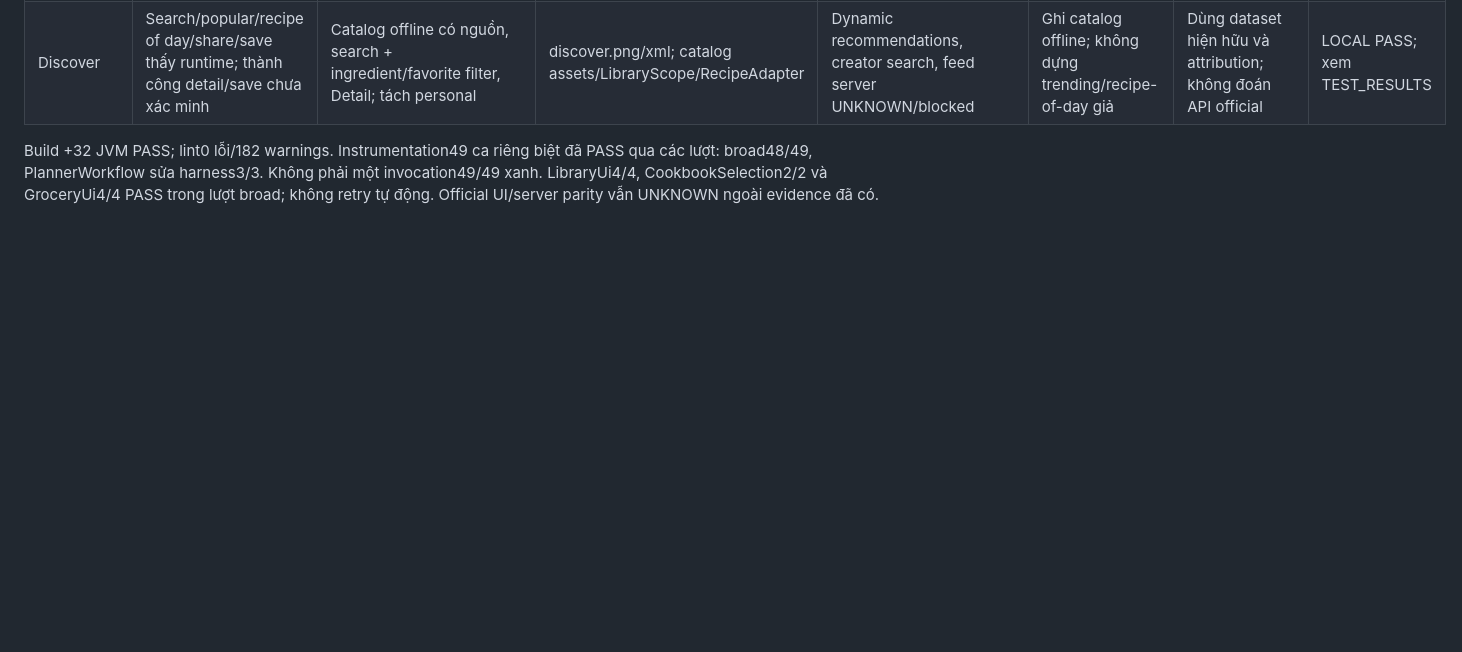
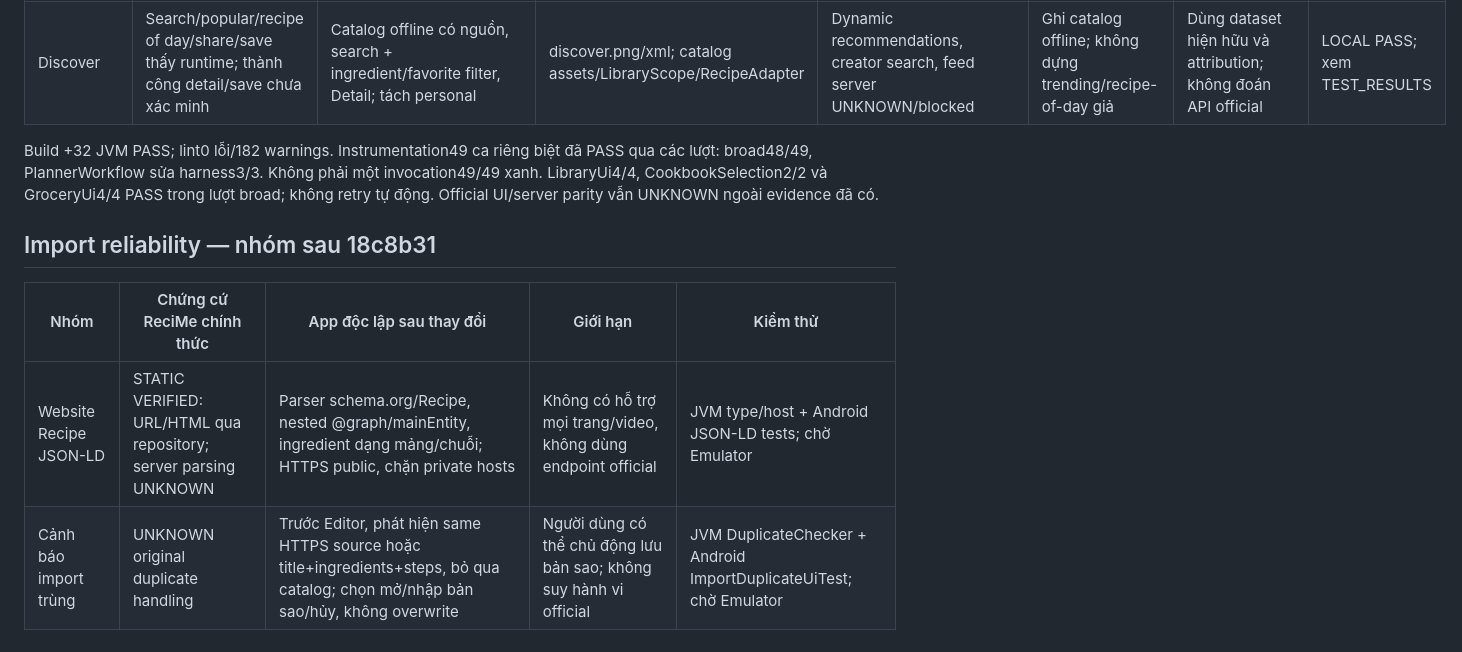
Before and after one commit to nphu0811/reCime, a Markdown page: docs/FEATURE_PARITY_MATRIX.md, the part around the change. Rendered like a GitHub page; blank space fills up the shorter version.

```diff
--- a/docs/FEATURE_PARITY_MATRIX.md
+++ b/docs/FEATURE_PARITY_MATRIX.md
@@ -91,3 +91,9 @@ Build/unit/lint PASS; 19/19 JVM và 21/21 instrumentation PASS (0 failures/error
 | Discover | Search/popular/recipe of day/share/save thấy runtime; thành công detail/save chưa xác minh | Catalog offline có nguồn, search + ingredient/favorite filter, Detail; tách personal | discover.png/xml; catalog assets/LibraryScope/RecipeAdapter | Dynamic recommendations, creator search, feed server UNKNOWN/blocked | Ghi catalog offline; không dựng trending/recipe-of-day giả | Dùng dataset hiện hữu và attribution; không đoán API official | LOCAL PASS; xem TEST_RESULTS |
 
 Build +32 JVM PASS; lint0 lỗi/182 warnings. Instrumentation49 ca riêng biệt đã PASS qua các lượt: broad48/49, PlannerWorkflow sửa harness3/3. Không phải một invocation49/49 xanh. LibraryUi4/4, CookbookSelection2/2 và GroceryUi4/4 PASS trong lượt broad; không retry tự động. Official UI/server parity vẫn UNKNOWN ngoài evidence đã có.
+
+## Import reliability — nhóm sau 18c8b31
+| Nhóm | Chứng cứ ReciMe chính thức | App độc lập sau thay đổi | Giới hạn | Kiểm thử |
+|---|---|---|---|---|
+| Website Recipe JSON-LD | STATIC VERIFIED: URL/HTML qua repository; server parsing UNKNOWN | Parser schema.org/Recipe, nested @graph/mainEntity, ingredient dạng mảng/chuỗi; HTTPS public, chặn private hosts | Không có hỗ trợ mọi trang/video, không dùng endpoint official | JVM type/host + Android JSON-LD tests; chờ Emulator |
+| Cảnh báo import trùng | UNKNOWN original duplicate handling | Trước Editor, phát hiện same HTTPS source hoặc title+ingredients+steps, bỏ qua catalog; chọn mở/nhập bản sao/hủy, không overwrite | Người dùng có thể chủ động lưu bản sao; không suy hành vi official | JVM DuplicateChecker + Android ImportDuplicateUiTest; chờ Emulator |
```
Also changed, not shown: docs/BLOCKERS.md (+6 -0 lines), docs/TEST_RESULTS.md (+6 -0 lines).
